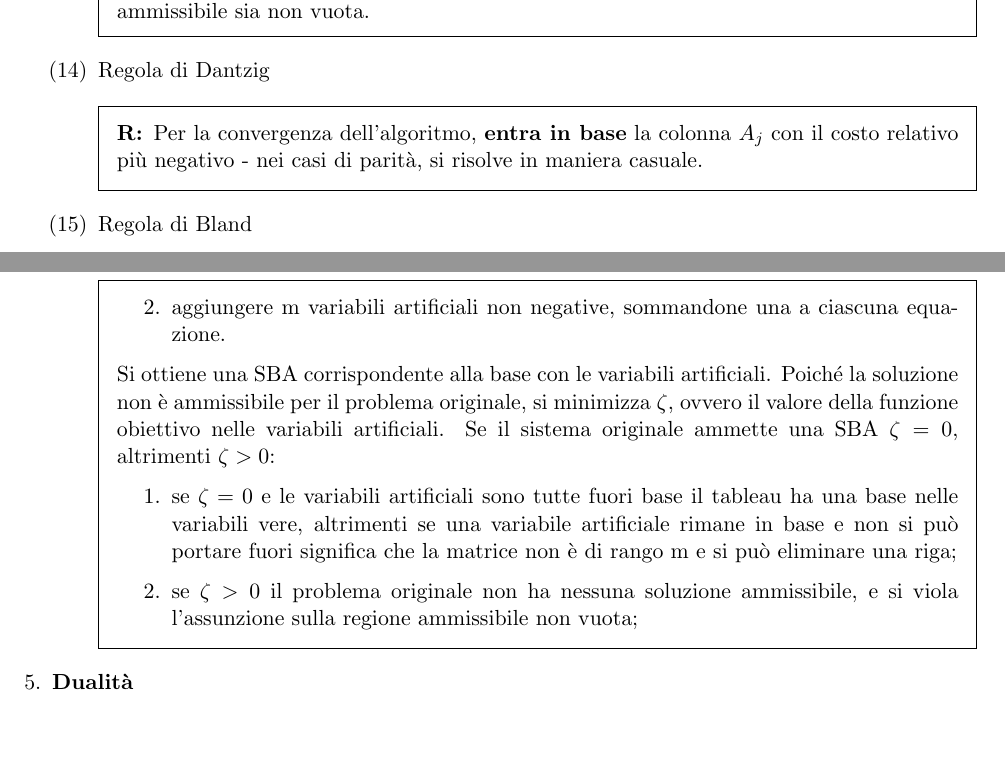
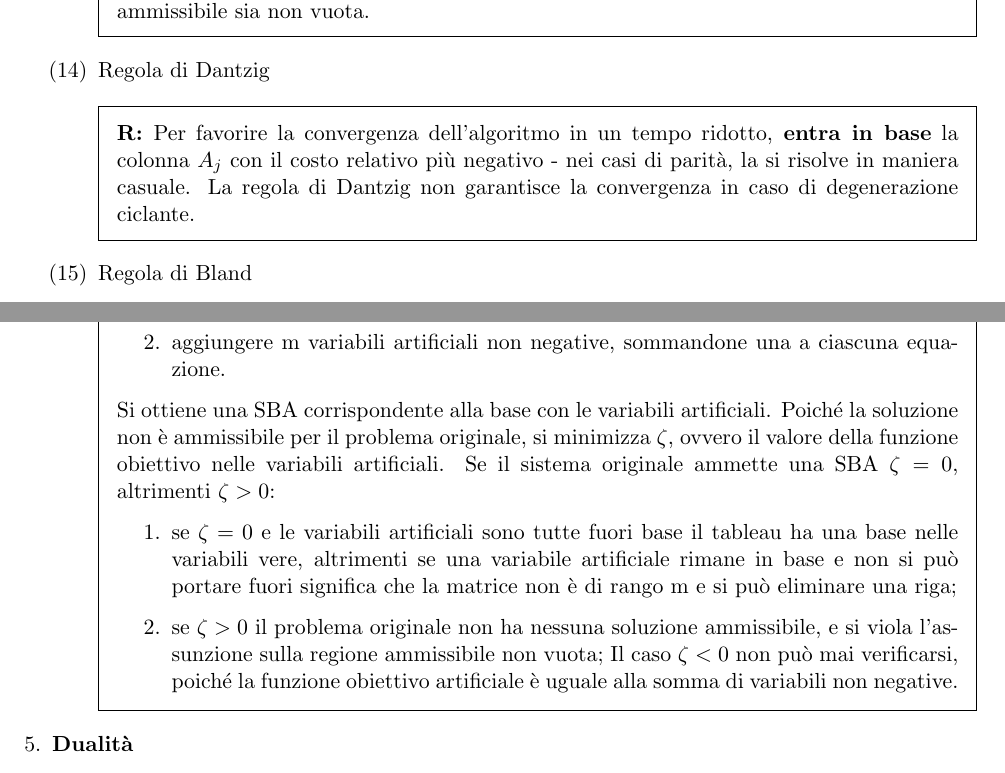
Before and after one commit to kmfrick/Uni_Notes, a LaTeX problem sheet (RO-M/RO-M.tex): two parts of pages 7 and 8 of 17, joined at a grey line, cut so that both start at the same text, the shorter picture padded with empty space. Compiled offline with pdfLaTeX.

Commit message:
Final version

```diff
--- a/RO-M/RO-M.tex
+++ b/RO-M/RO-M.tex
@@ -23,7 +23,7 @@
 \def\dbar{{\mathchar'26\mkern-12mu d}}
 \renewcommand{\thepartno}{\arabic{partno}}
 \title{Ricerca Operativa M}
-\author{Kevin Michael Frick \and Corinna Marchili}
+\author{Kevin Michael Frick \and Corinna Marchili \and Sofia Montebugnoli}
 \begin{document}
 \maketitle
 \begin{questions}
@@ -284,7 +284,7 @@ Nella fase 2 dell'algoritmo del simplesso manca un metodo per costruire un table
 
 \part Regola di Dantzig
 \begin{solution}
-Per la convergenza dell'algoritmo, \textbf{entra in base} la colonna $A_{j}$ con il costo relativo più negativo - nei casi di parità, si risolve in maniera casuale.
+Per favorire la convergenza dell'algoritmo in un tempo ridotto, \textbf{entra in base} la colonna $A_{j}$ con il costo relativo più negativo - nei casi di parità, la si risolve in maniera casuale. La regola di Dantzig non garantisce la convergenza in caso di degenerazione ciclante.
 \end{solution}
 
 \part Regola di Bland
@@ -303,6 +303,7 @@ Si ottiene una SBA corrispondente alla base con le variabili artificiali. Poich
 \begin{enumerate}
 \item se $\zeta = 0$ e le variabili artificiali sono tutte fuori base il tableau ha una base nelle variabili vere, altrimenti se una variabile artificiale rimane in base e non si può portare fuori significa che la matrice non è di rango m e si può eliminare una riga;
 \item se $\zeta > 0$ il problema originale non ha nessuna soluzione ammissibile, e si viola l'assunzione sulla regione ammissibile non vuota;
+Il caso $\zeta < 0$ non può mai verificarsi, poiché la funzione obiettivo artificiale è uguale alla somma di variabili non negative.
 \end{enumerate}
 \end{solution}
 \end{parts}
```
Also changed, not shown: RO-M/RO-M.tex (2 more changed lines).
